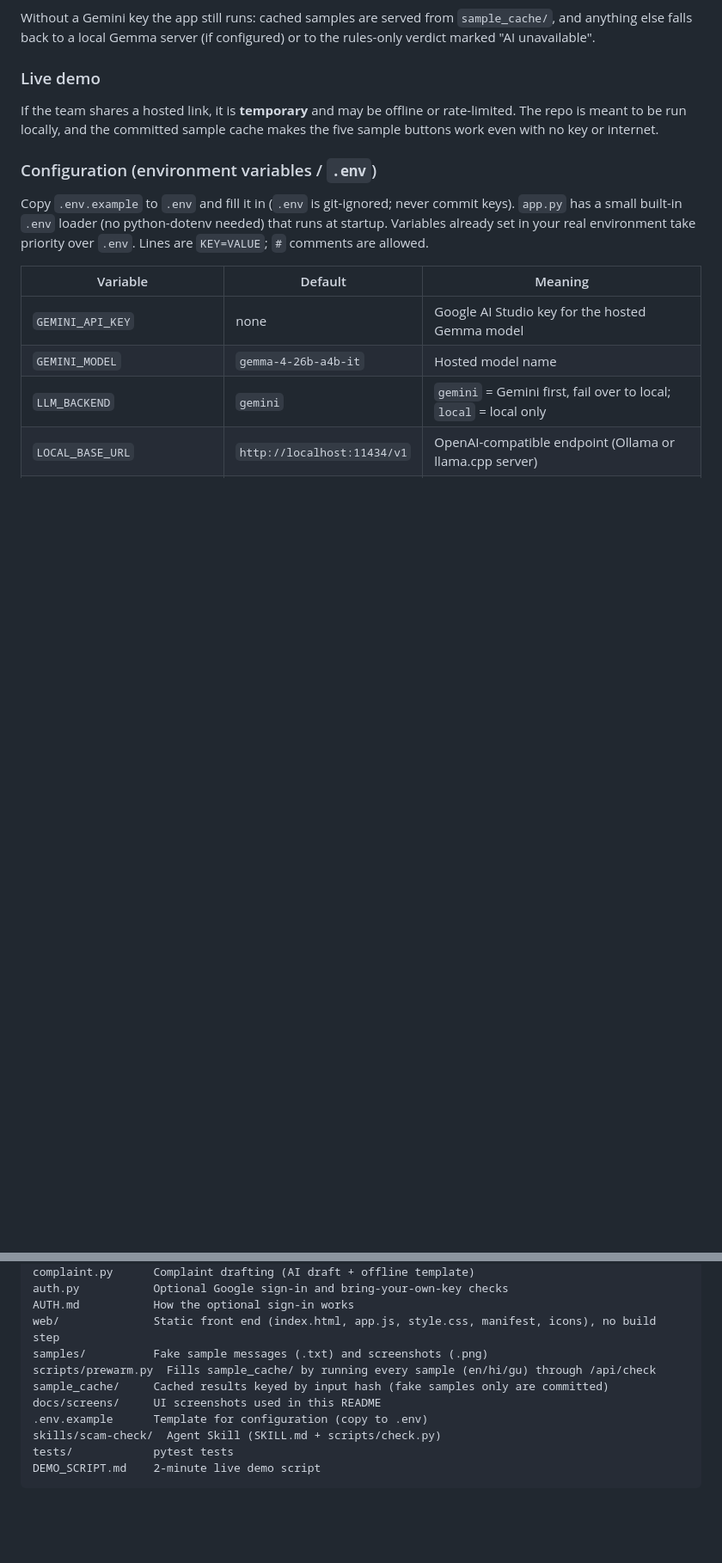
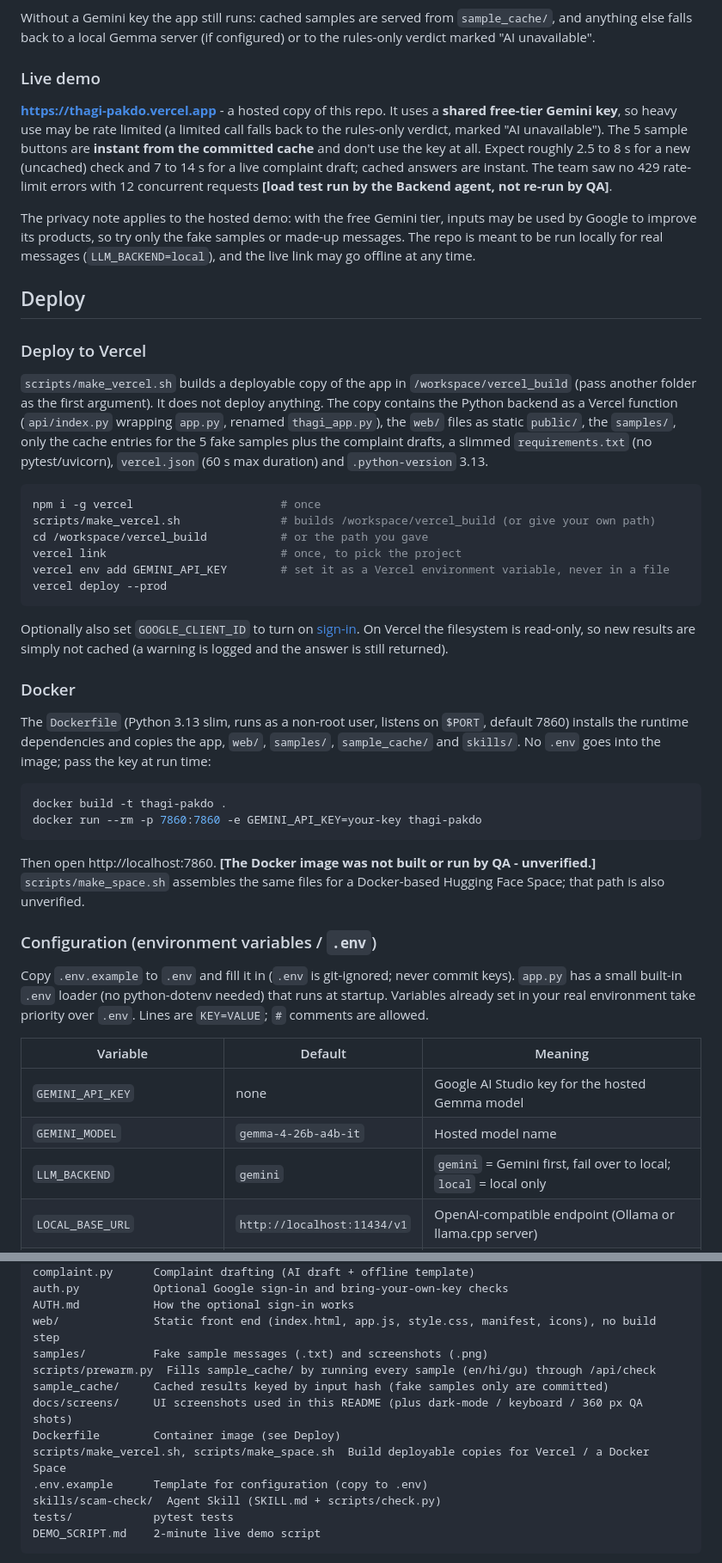
Before and after one commit to Neelk1812/thagi-pakdo, a Markdown page: README.md, 2 parts joined by grey strips. Shown at 86% size. GitHub-like rendering; blank space fills up the shorter version.

Commit message:
README/demo script: live demo URL, Vercel and Docker deploy, free-tier notes

````diff
--- a/README.md
+++ b/README.md
@@ -48,7 +48,37 @@ Without a Gemini key the app still runs: cached samples are served from `sample_
 
 ### Live demo
 
-If the team shares a hosted link, it is **temporary** and may be offline or rate-limited. The repo is meant to be run locally, and the committed sample cache makes the five sample buttons work even with no key or internet.
+**https://thagi-pakdo.vercel.app** - a hosted copy of this repo. It uses a **shared free-tier Gemini key**, so heavy use may be rate limited (a limited call falls back to the rules-only verdict, marked "AI unavailable"). The 5 sample buttons are **instant from the committed cache** and don't use the key at all. Expect roughly 2.5 to 8 s for a new (uncached) check and 7 to 14 s for a live complaint draft; cached answers are instant. The team saw no 429 rate-limit errors with 12 concurrent requests **[load test run by the Backend agent, not re-run by QA]**.
+
+The privacy note applies to the hosted demo: with the free Gemini tier, inputs may be used by Google to improve its products, so try only the fake samples or made-up messages. The repo is meant to be run locally for real messages (`LLM_BACKEND=local`), and the live link may go offline at any time.
+
+## Deploy
+
+### Deploy to Vercel
+
+`scripts/make_vercel.sh` builds a deployable copy of the app in `/workspace/vercel_build` (pass another folder as the first argument). It does not deploy anything. The copy contains the Python backend as a Vercel function (`api/index.py` wrapping `app.py`, renamed `thagi_app.py`), the `web/` files as static `public/`, the `samples/`, only the cache entries for the 5 fake samples plus the complaint drafts, a slimmed `requirements.txt` (no pytest/uvicorn), `vercel.json` (60 s max duration) and `.python-version` 3.13.
+
+```bash
+npm i -g vercel                      # once
+scripts/make_vercel.sh               # builds /workspace/vercel_build (or give your own path)
+cd /workspace/vercel_build           # or the path you gave
+vercel link                          # once, to pick the project
+vercel env add GEMINI_API_KEY        # set it as a Vercel environment variable, never in a file
+vercel deploy --prod
+```
+
+Optionally also set `GOOGLE_CLIENT_ID` to turn on [sign-in](AUTH.md). On Vercel the filesystem is read-only, so new results are simply not cached (a warning is logged and the answer is still returned).
+
+### Docker
+
+The `Dockerfile` (Python 3.13 slim, runs as a non-root user, listens on `$PORT`, default 7860) installs the runtime dependencies and copies the app, `web/`, `samples/`, `sample_cache/` and `skills/`. No `.env` goes into the image; pass the key at run time:
+
+```bash
+docker build -t thagi-pakdo .
+docker run --rm -p 7860:7860 -e GEMINI_API_KEY=your-key thagi-pakdo
+```
+
+Then open http://localhost:7860. **[The Docker image was not built or run by QA - unverified.]** `scripts/make_space.sh` assembles the same files for a Docker-based Hugging Face Space; that path is also unverified.
 
 ### Configuration (environment variables / `.env`)
 
@@ -148,7 +178,9 @@ web/              Static front end (index.html, app.js, style.css, manifest, ico
 samples/          Fake sample messages (.txt) and screenshots (.png)
 scripts/prewarm.py  Fills sample_cache/ by running every sample (en/hi/gu) through /api/check
 sample_cache/     Cached results keyed by input hash (fake samples only are committed)
-docs/screens/     UI screenshots used in this README
+docs/screens/     UI screenshots used in this README (plus dark-mode / keyboard / 360 px QA shots)
+Dockerfile        Container image (see Deploy)
+scripts/make_vercel.sh, scripts/make_space.sh  Build deployable copies for Vercel / a Docker Space
 .env.example      Template for configuration (copy to .env)
 skills/scam-check/  Agent Skill (SKILL.md + scripts/check.py)
 tests/            pytest tests
````
Also changed, not shown: other parts of README.md (+1 -1 lines), DEMO_SCRIPT.md (+1 -0 lines).
